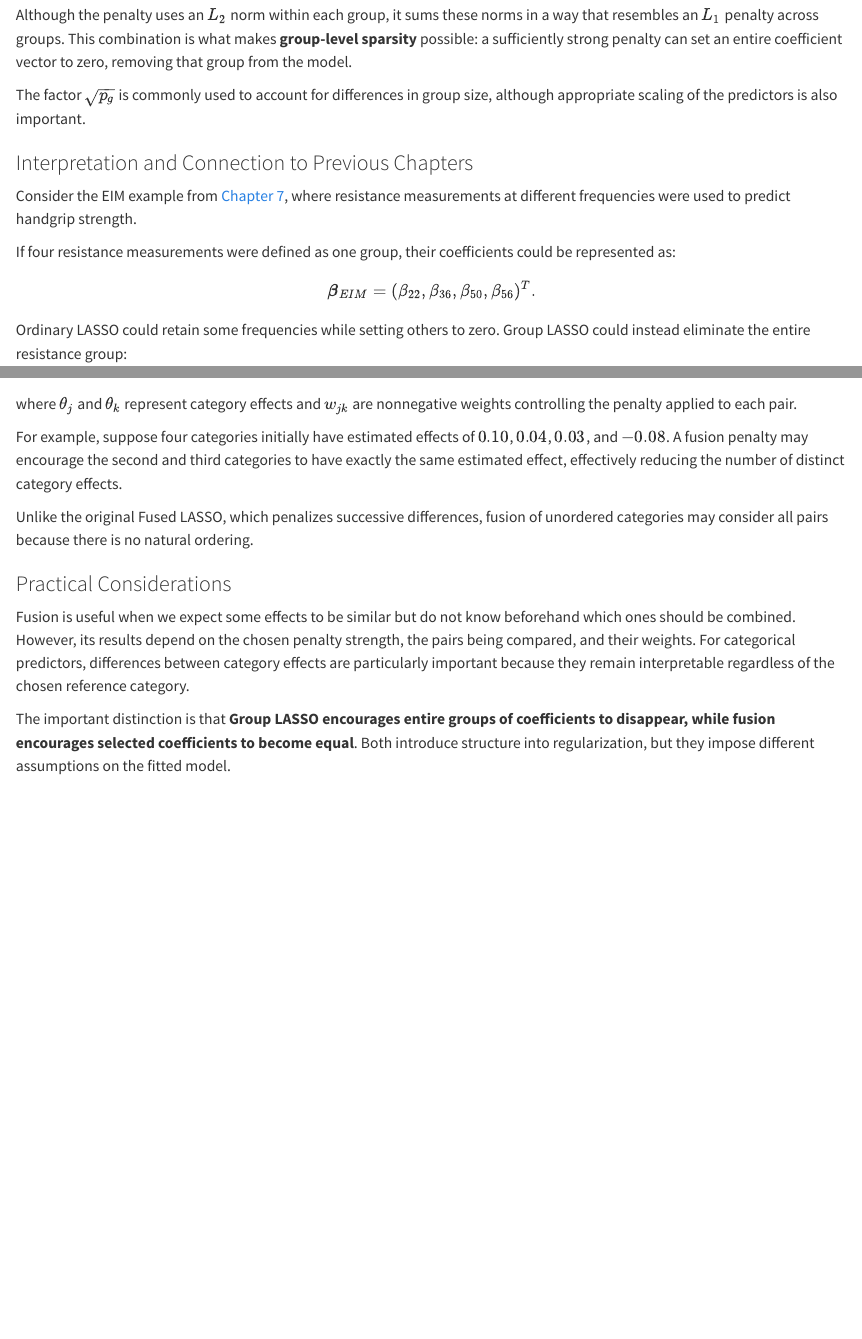
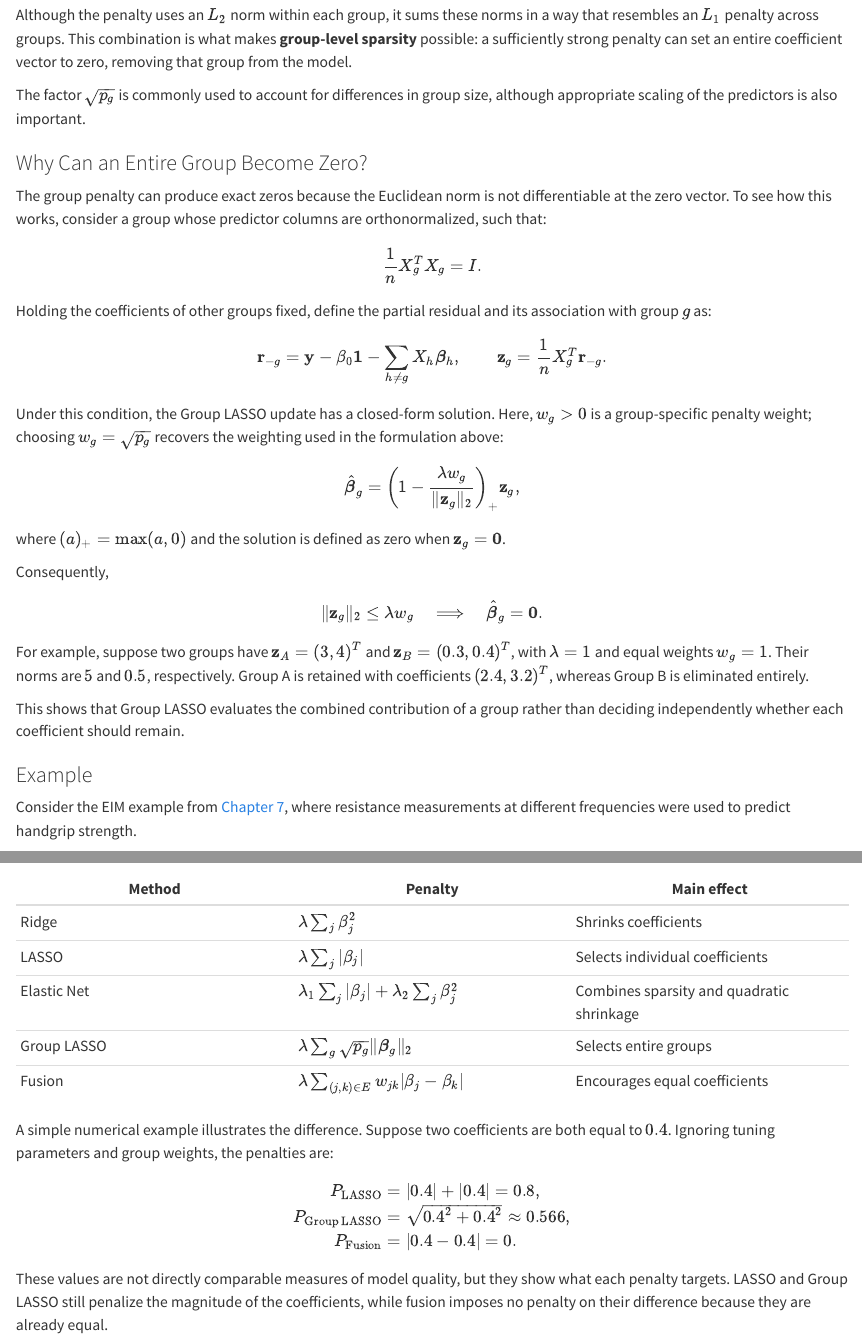
Before and after one commit to christinakosti/ds6400-portfolio, a Quarto document (09-group-lasso-and-fusion.qmd): the page in a window 1100 px wide, from 1560 px down, and a second part further down, joined at a grey line. Rendered offline with R 4.5, knitr and Pandoc in place of Quarto, with nearby package versions.

Commit message:
Add Group LASSO and Fusion module

```diff
--- a/09-group-lasso-and-fusion.qmd
+++ b/09-group-lasso-and-fusion.qmd
@@ -68,7 +68,51 @@ Although the penalty uses an $L_2$ norm within each group, it sums these norms i
 
 The factor $\sqrt{p_g}$ is commonly used to account for differences in group size, although appropriate scaling of the predictors is also important.
 
-### Interpretation and Connection to Previous Chapters
+### Why Can an Entire Group Become Zero?
+
+The group penalty can produce exact zeros because the Euclidean norm is not differentiable at the zero vector. To see how this works, consider a group whose predictor columns are orthonormalized, such that:
+
+$$
+\frac{1}{n}X_g^T X_g=I.
+$$
+
+Holding the coefficients of other groups fixed, define the partial residual and its association with group $g$ as:
+
+$$
+\mathbf{r}_{-g}
+=
+\mathbf{y}-\beta_0\mathbf{1}
+-\sum_{h\neq g}X_h\boldsymbol{\beta}_h,
+\qquad
+\mathbf{z}_g=\frac{1}{n}X_g^T\mathbf{r}_{-g}.
+$$
+
+Under this condition, the Group LASSO update has a closed-form solution. Here, $w_g>0$ is a group-specific penalty weight; choosing $w_g=\sqrt{p_g}$ recovers the weighting used in the formulation above:
+
+$$
+\hat{\boldsymbol{\beta}}_g
+=
+\left(
+1-\frac{\lambda w_g}{\|\mathbf{z}_g\|_2}
+\right)_+
+\mathbf{z}_g,
+$$
+
+where $(a)_+=\max(a,0)$ and the solution is defined as zero when $\mathbf{z}_g=\mathbf{0}$.
+
+Consequently,
+
+$$
+\|\mathbf{z}_g\|_2\leq\lambda w_g
+\quad\Longrightarrow\quad
+\hat{\boldsymbol{\beta}}_g=\mathbf{0}.
+$$
+
+For example, suppose two groups have $\mathbf{z}_A=(3,4)^T$ and $\mathbf{z}_B=(0.3,0.4)^T$, with $\lambda=1$ and equal weights $w_g=1$. Their norms are $5$ and $0.5$, respectively. Group A is retained with coefficients $(2.4,3.2)^T$, whereas Group B is eliminated entirely.
+
+This shows that Group LASSO evaluates the combined contribution of a group rather than deciding independently whether each coefficient should remain.
+
+### Example
 
 Consider the EIM example from [Chapter 7](07-regularization-elastic-net.qmd), where resistance measurements at different frequencies were used to predict handgrip strength.
 
@@ -159,8 +203,7 @@ For example, suppose four categories initially have estimated effects of $0.10$,
 
 Unlike the original Fused LASSO, which penalizes successive differences, fusion of unordered categories may consider all pairs because there is no natural ordering.
 
-### Practical Considerations
+## Comparison and Practical Considerations
 
-Fusion is useful when we expect some effects to be similar but do not know beforehand which ones should be combined. However, its results depend on the chosen penalty strength, the pairs being compared, and their weights. For categorical predictors, differences between category effects are particularly important because they remain interpretable regardless of the chosen reference category.
+Although these methods all use regularization, they differ in what they consider a simpler model. Ordinary LASSO encourages individual coefficients to become zero, Group LASSO operates on predefined groups of coefficients, and fusion encourages selected coefficients to become equal. Elastic Net combines individual sparsity with quadratic shrinkage, but does not explicitly define groups.
 
-The important distinction is that **Group LASSO encourages entire groups of coefficients to disappear, while fusion encourages selected coefficients to become equal**. Both introduce structure into regularization, but they impose different assumptions on the fitted model.
@@ -166,0 +212,19 @@ The important distinction is that **Group LASSO encourages entire groups of coef
+| Method | Penalty | Main effect |
+|---|---|---|
+| Ridge | $\lambda\sum_j\beta_j^2$ | Shrinks coefficients |
+| LASSO | $\lambda\sum_j|\beta_j|$ | Selects individual coefficients |
+| Elastic Net | $\lambda_1\sum_j|\beta_j|+\lambda_2\sum_j\beta_j^2$ | Combines sparsity and quadratic shrinkage |
+| Group LASSO | $\lambda\sum_g\sqrt{p_g}\|\boldsymbol{\beta}_g\|_2$ | Selects entire groups |
+| Fusion | $\lambda\sum_{(j,k)\in E}w_{jk}|\beta_j-\beta_k|$ | Encourages equal coefficients |
+
+A simple numerical example illustrates the difference. Suppose two coefficients are both equal to $0.4$. Ignoring tuning parameters and group weights, the penalties are:
+
+$$
+\begin{aligned}
+P_{\text{LASSO}} &= |0.4|+|0.4|=0.8,\\
+P_{\text{Group LASSO}} &= \sqrt{0.4^2+0.4^2}\approx0.566,\\
+P_{\text{Fusion}} &= |0.4-0.4|=0.
+\end{aligned}
+$$
+
+These values are not directly comparable measures of model quality, but they show what each penalty targets. LASSO and Group LASSO still penalize the magnitude of the coefficients, while fusion imposes no penalty on their difference because they are already equal.
```
Also changed, not shown: docs/search.json, 09-group-lasso-and-fusion.qmd (34 more changed lines), 2 other files.
